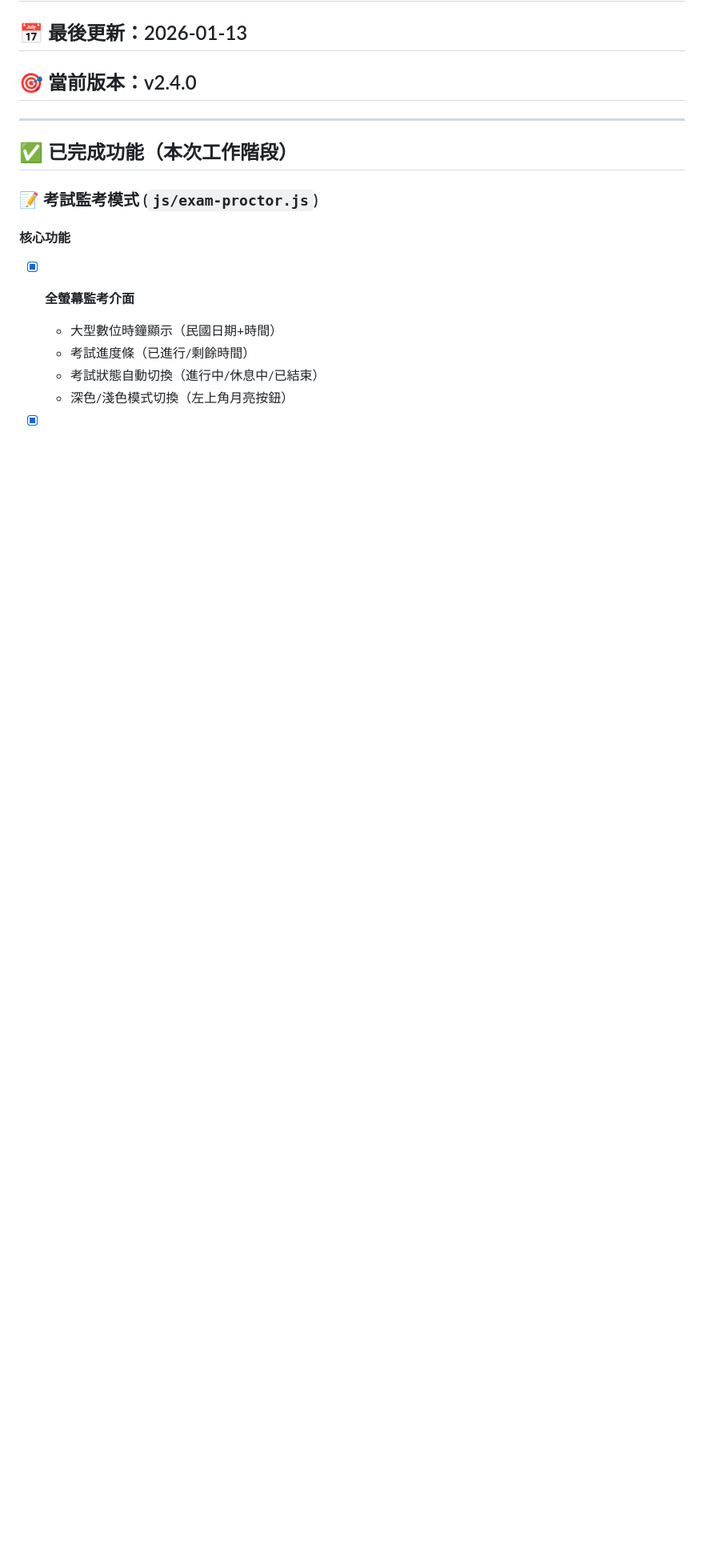
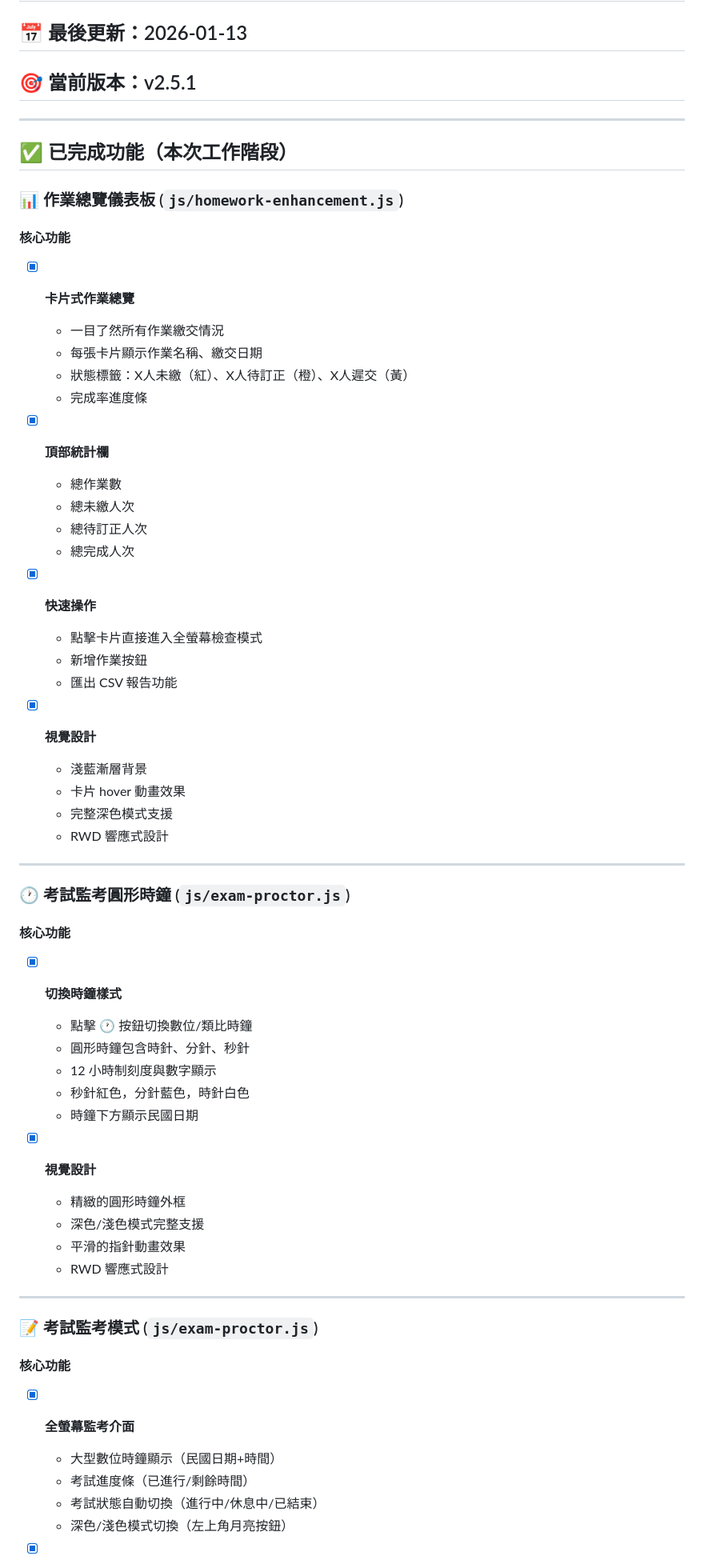
Before and after one commit to cagoooo/class, a Markdown page: DEVELOPMENT_PROGRESS.md, the part around the change. Shown at 80% size. Rendered like a GitHub page; blank space fills up the shorter version.

Commit message:
docs: 更新開發進度文檔至 v2.5.1

```diff
--- a/DEVELOPMENT_PROGRESS.md
+++ b/DEVELOPMENT_PROGRESS.md
@@ -2,11 +2,57 @@
 
 ## 📅 最後更新：2026-01-13
 
-## 🎯 當前版本：v2.4.0
+## 🎯 當前版本：v2.5.1
 
 ---
 
 ## ✅ 已完成功能（本次工作階段）
+
+### 📊 作業總覽儀表板 (`js/homework-enhancement.js`)
+
+#### 核心功能
+- [x] **卡片式作業總覽**
+  - 一目了然所有作業繳交情況
+  - 每張卡片顯示作業名稱、繳交日期
+  - 狀態標籤：X人未繳（紅）、X人待訂正（橙）、X人遲交（黃）
+  - 完成率進度條
+
+- [x] **頂部統計欄**
+  - 總作業數
+  - 總未繳人次
+  - 總待訂正人次
+  - 總完成人次
+
+- [x] **快速操作**
+  - 點擊卡片直接進入全螢幕檢查模式
+  - 新增作業按鈕
+  - 匯出 CSV 報告功能
+
+- [x] **視覺設計**
+  - 淺藍漸層背景
+  - 卡片 hover 動畫效果
+  - 完整深色模式支援
+  - RWD 響應式設計
+
+---
+
+### 🕐 考試監考圓形時鐘 (`js/exam-proctor.js`)
+
+#### 核心功能
+- [x] **切換時鐘樣式**
+  - 點擊 🕐 按鈕切換數位/類比時鐘
+  - 圓形時鐘包含時針、分針、秒針
+  - 12 小時制刻度與數字顯示
+  - 秒針紅色，分針藍色，時針白色
+  - 時鐘下方顯示民國日期
+
+- [x] **視覺設計**
+  - 精緻的圓形時鐘外框
+  - 深色/淺色模式完整支援
+  - 平滑的指針動畫效果
+  - RWD 響應式設計
+
+---
 
 ### 📝 考試監考模式 (`js/exam-proctor.js`)
 
```
Also changed, not shown: FUTURE_DEVELOPMENT_SUGGESTIONS.md (+1 -1 lines).
